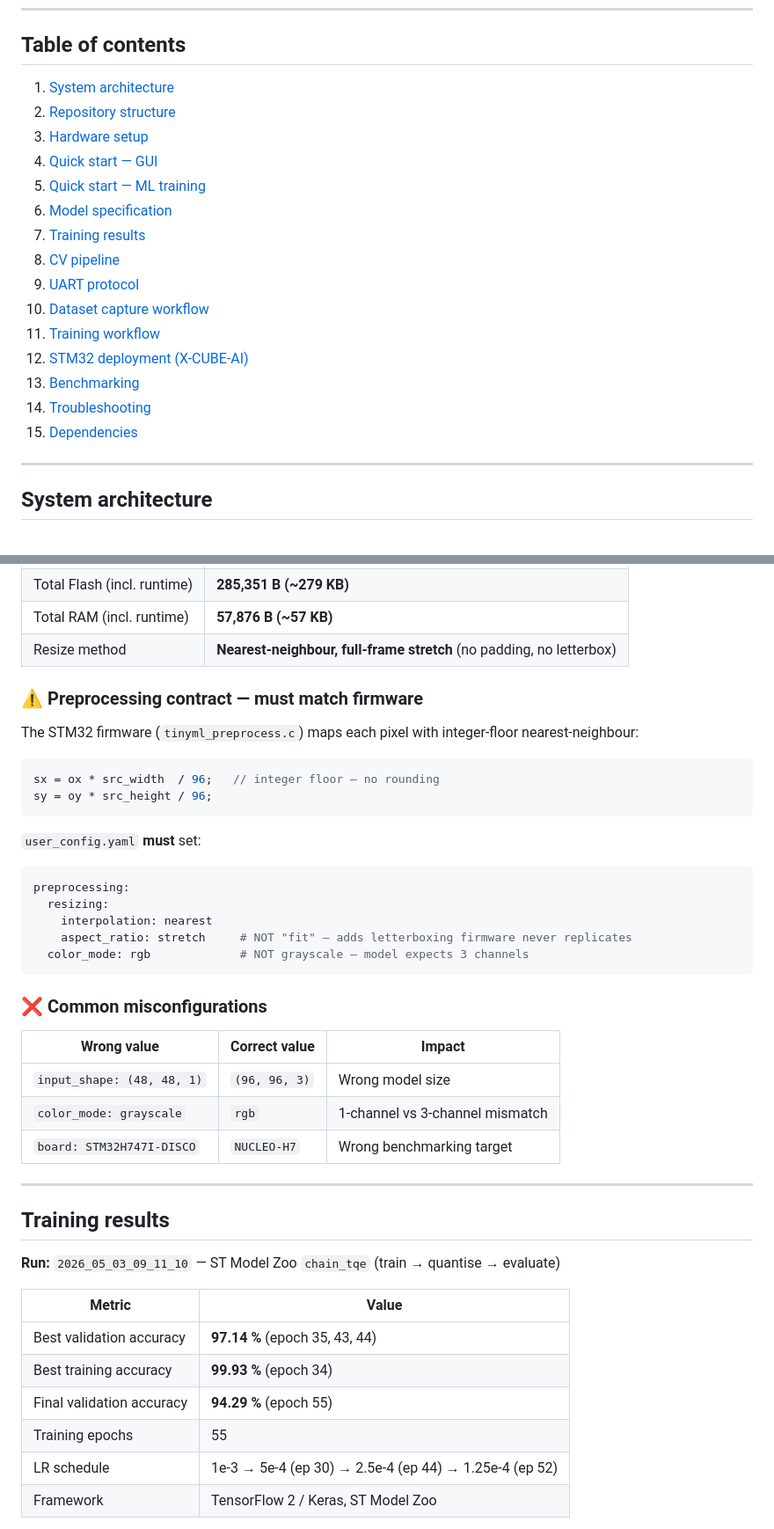
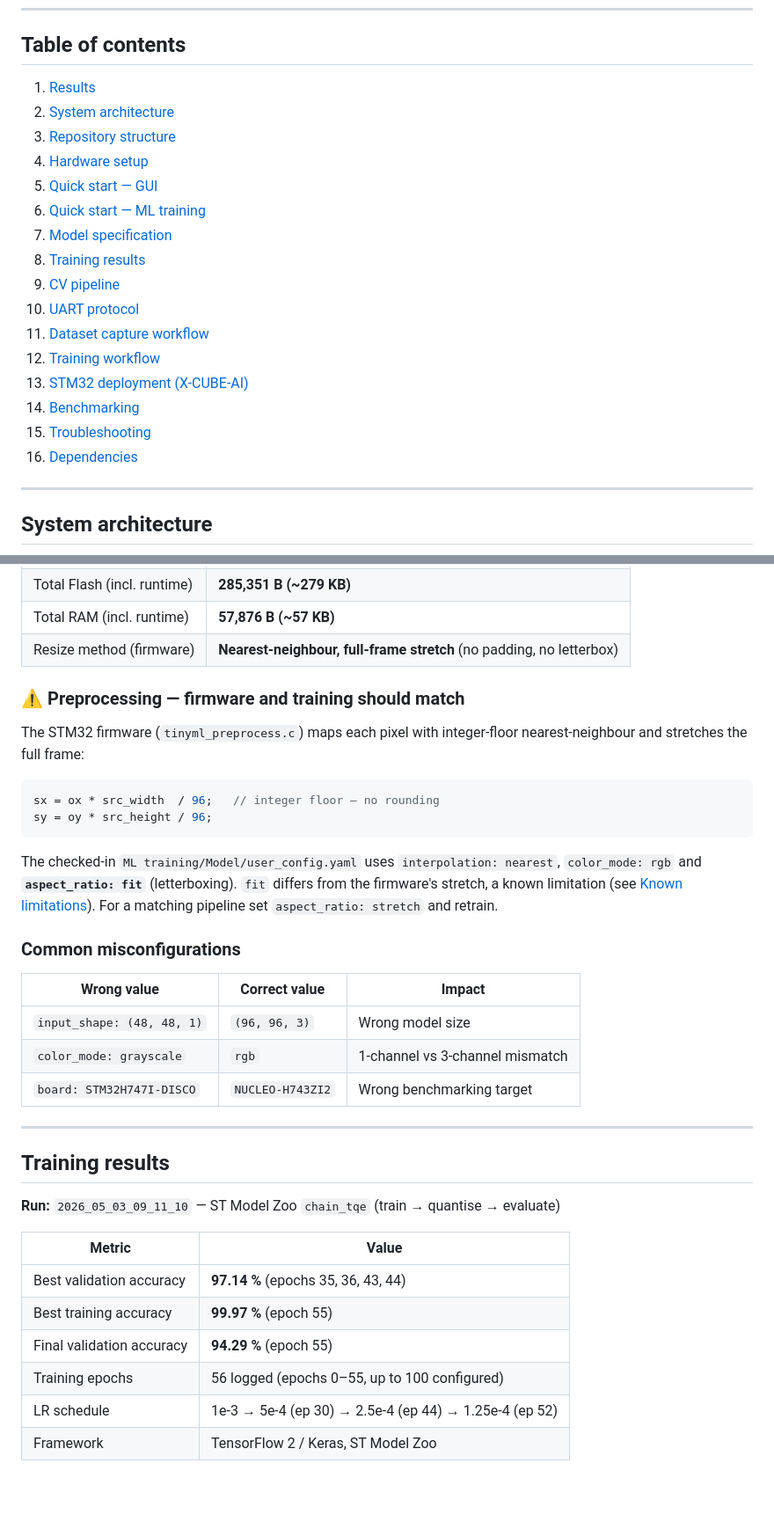
Before and after one commit to valnity98/Machine-Vision-on-Microcontrollers, a Markdown page: README.md, 2 parts joined by grey strips. Shown at 88% size. Rendered like a GitHub page; blank space fills up the shorter version.

````diff
--- a/README.md
+++ b/README.md
@@ -13,21 +32,22 @@ A complete embedded-vision demonstrator for **STM32H7 + OV2640**:
 
 ## Table of contents
 
-1. [System architecture](#system-architecture)
-2. [Repository structure](#repository-structure)
-3. [Hardware setup](#hardware-setup)
-4. [Quick start — GUI](#quick-start--gui)
-5. [Quick start — ML training](#quick-start--ml-training)
-6. [Model specification](#model-specification)
-7. [Training results](#training-results)
-8. [CV pipeline](#cv-pipeline)
-9. [UART protocol](#uart-protocol)
-10. [Dataset capture workflow](#dataset-capture-workflow)
-11. [Training workflow](#training-workflow)
-12. [STM32 deployment (X-CUBE-AI)](#stm32-deployment-x-cube-ai)
-13. [Benchmarking](#benchmarking)
-14. [Troubleshooting](#troubleshooting)
-15. [Dependencies](#dependencies)
+1. [Results](#results)
+2. [System architecture](#system-architecture)
+3. [Repository structure](#repository-structure)
+4. [Hardware setup](#hardware-setup)
+5. [Quick start — GUI](#quick-start--gui)
+6. [Quick start — ML training](#quick-start--ml-training)
+7. [Model specification](#model-specification)
+8. [Training results](#training-results)
+9. [CV pipeline](#cv-pipeline)
+10. [UART protocol](#uart-protocol)
+11. [Dataset capture workflow](#dataset-capture-workflow)
+12. [Training workflow](#training-workflow)
+13. [STM32 deployment (X-CUBE-AI)](#stm32-deployment-x-cube-ai)
+14. [Benchmarking](#benchmarking)
+15. [Troubleshooting](#troubleshooting)
+16. [Dependencies](#dependencies)
 
 ---
 
@@ -226,34 +243,26 @@ python "ML training/src/predict_count_tflite.py" \
 | Activations — RAM | **41,152 B (40.2 KiB)** |
 | Total Flash (incl. runtime) | **285,351 B (~279 KB)** |
 | Total RAM (incl. runtime) | **57,876 B (~57 KB)** |
-| Resize method | **Nearest-neighbour, full-frame stretch** (no padding, no letterbox) |
+| Resize method (firmware) | **Nearest-neighbour, full-frame stretch** (no padding, no letterbox) |
 
-### ⚠ Preprocessing contract — must match firmware
+### ⚠ Preprocessing — firmware and training should match
 
-The STM32 firmware (`tinyml_preprocess.c`) maps each pixel with integer-floor nearest-neighbour:
+The STM32 firmware (`tinyml_preprocess.c`) maps each pixel with integer-floor nearest-neighbour and stretches the full frame:
 
 ```c
 sx = ox * src_width  / 96;   // integer floor — no rounding
 sy = oy * src_height / 96;
 ```
 
-`user_config.yaml` **must** set:
+The checked-in `ML training/Model/user_config.yaml` uses `interpolation: nearest`, `color_mode: rgb` and **`aspect_ratio: fit`** (letterboxing). `fit` differs from the firmware's stretch, a known limitation (see [Known limitations](#known-limitations)). For a matching pipeline set `aspect_ratio: stretch` and retrain.
 
-```yaml
-preprocessing:
-  resizing:
-    interpolation: nearest
-    aspect_ratio: stretch     # NOT "fit" — adds letterboxing firmware never replicates
-  color_mode: rgb             # NOT grayscale — model expects 3 channels
-```
-
-### ❌ Common misconfigurations
+### Common misconfigurations
 
 | Wrong value | Correct value | Impact |
 |-------------|--------------|--------|
 | `input_shape: (48, 48, 1)` | `(96, 96, 3)` | Wrong model size |
 | `color_mode: grayscale` | `rgb` | 1-channel vs 3-channel mismatch |
-| `board: STM32H747I-DISCO` | `NUCLEO-H7` | Wrong benchmarking target |
+| `board: STM32H747I-DISCO` | `NUCLEO-H743ZI2` | Wrong benchmarking target |
 
 ---
 
@@ -263,10 +272,10 @@ preprocessing:
 
 | Metric | Value |
 |--------|-------|
-| Best validation accuracy | **97.14 %** (epoch 35, 43, 44) |
-| Best training accuracy | **99.93 %** (epoch 34) |
+| Best validation accuracy | **97.14 %** (epochs 35, 36, 43, 44) |
+| Best training accuracy | **99.97 %** (epoch 55) |
 | Final validation accuracy | **94.29 %** (epoch 55) |
-| Training epochs | 55 |
+| Training epochs | 56 logged (epochs 0–55, up to 100 configured) |
 | LR schedule | 1e-3 → 5e-4 (ep 30) → 2.5e-4 (ep 44) → 1.25e-4 (ep 52) |
 | Framework | TensorFlow 2 / Keras, ST Model Zoo |
 
````
Also changed, not shown: other parts of README.md (+64 -41 lines), docs/images/cv_debug_count4.png (added), docs/images/test_setup.jpg (added), 1 other file.
